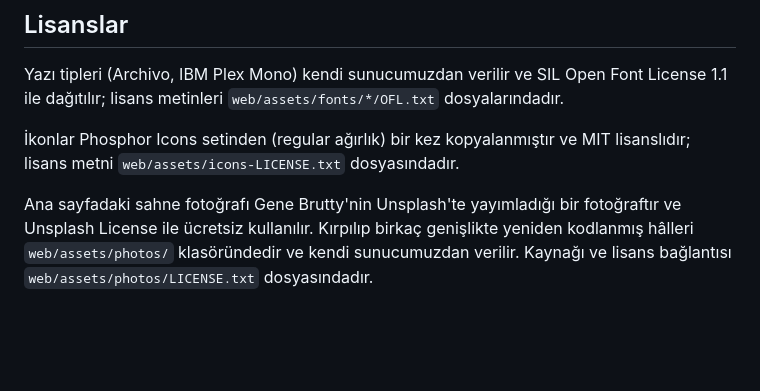
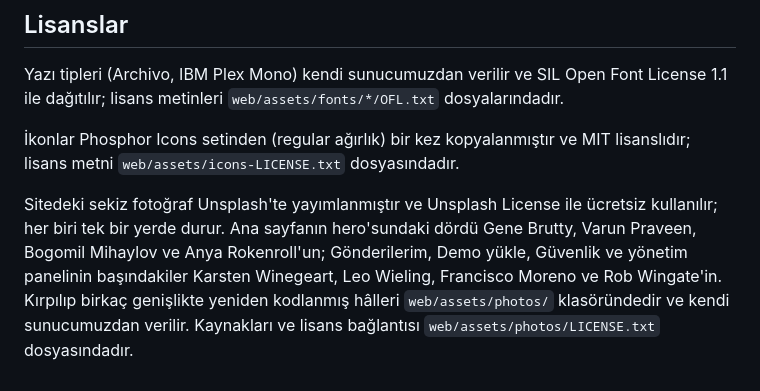
Before and after one commit to BatuhanHasdemir/afterform-portal, a Markdown page: README.md, the part around the change. Drawn GitHub-style; blank space fills up the shorter version.

```diff
--- a/README.md
+++ b/README.md
@@ -61,4 +61,4 @@ Yazı tipleri (Archivo, IBM Plex Mono) kendi sunucumuzdan verilir ve SIL Open Fo
 
 İkonlar Phosphor Icons setinden (regular ağırlık) bir kez kopyalanmıştır ve MIT lisanslıdır; lisans metni `web/assets/icons-LICENSE.txt` dosyasındadır.
 
-Ana sayfadaki sahne fotoğrafı Gene Brutty'nin Unsplash'te yayımladığı bir fotoğraftır ve Unsplash License ile ücretsiz kullanılır. Kırpılıp birkaç genişlikte yeniden kodlanmış hâlleri `web/assets/photos/` klasöründedir ve kendi sunucumuzdan verilir. Kaynağı ve lisans bağlantısı `web/assets/photos/LICENSE.txt` dosyasındadır.
+Sitedeki sekiz fotoğraf Unsplash'te yayımlanmıştır ve Unsplash License ile ücretsiz kullanılır; her biri tek bir yerde durur. Ana sayfanın hero'sundaki dördü Gene Brutty, Varun Praveen, Bogomil Mihaylov ve Anya Rokenroll'un; Gönderilerim, Demo yükle, Güvenlik ve yönetim panelinin başındakiler Karsten Winegeart, Leo Wieling, Francisco Moreno ve Rob Wingate'in. Kırpılıp birkaç genişlikte yeniden kodlanmış hâlleri `web/assets/photos/` klasöründedir ve kendi sunucumuzdan verilir. Kaynakları ve lisans bağlantısı `web/assets/photos/LICENSE.txt` dosyasındadır.
```
Also changed, not shown: docs/ARCHITECTURE.md (+8 -8 lines).
